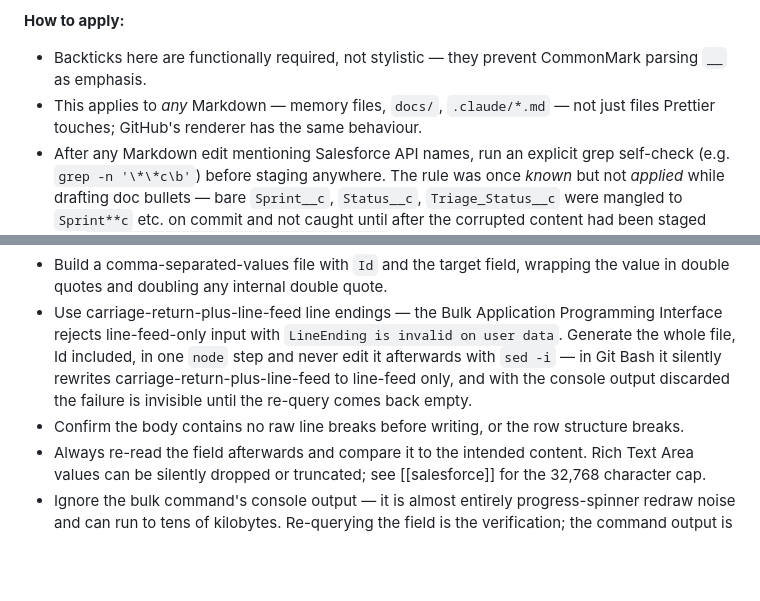
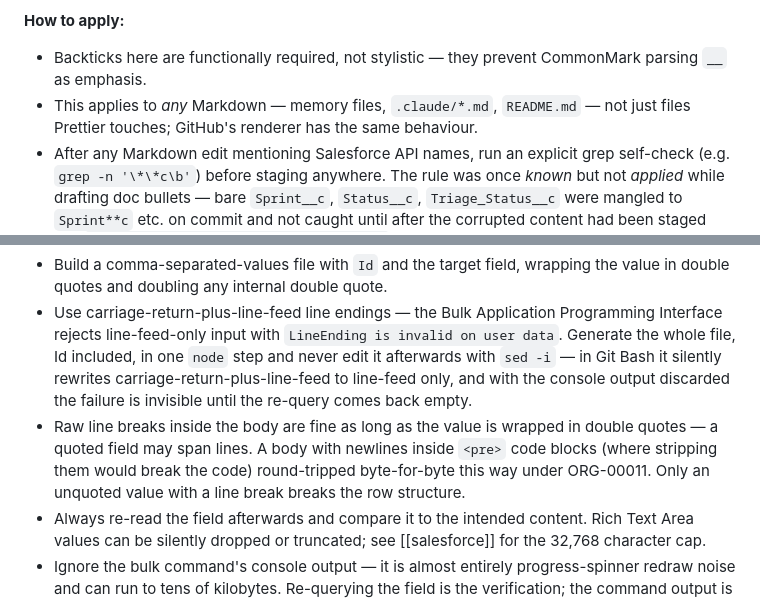
Before and after one commit to ramsayp/consultant_project, a Markdown page: .claude/memory/docs.md, 2 parts joined by grey strips. Drawn GitHub-style; blank space fills up the shorter version.

```diff
--- a/.claude/memory/docs.md
+++ b/.claude/memory/docs.md
@@ -27,7 +27,7 @@ Any Salesforce API name containing a double underscore — custom fields/objects
 **How to apply:**
 
 - Backticks here are functionally required, not stylistic — they prevent CommonMark parsing `__` as emphasis.
-- This applies to _any_ Markdown — memory files, `docs/`, `.claude/*.md` — not just files Prettier touches; GitHub's renderer has the same behaviour.
+- This applies to _any_ Markdown — memory files, `.claude/*.md`, `README.md` — not just files Prettier touches; GitHub's renderer has the same behaviour.
 - After any Markdown edit mentioning Salesforce API names, run an explicit grep self-check (e.g. `grep -n '\*\*c\b'`) before staging anywhere. The rule was once _known_ but not _applied_ while drafting doc bullets — bare `Sprint__c`, `Status__c`, `Triage_Status__c` were mangled to `Sprint**c` etc. on commit and not caught until after the corrupted content had been staged into `Change_Log__c.Staged_Technical_Body__c`. Don't rely on remembering the rule in the moment of writing.
 
 ## Salesforce is the only copy of the technical and user guides
@@ -56,7 +56,7 @@ For a Rich Text Area payload of any real size, write it from a file using `sf da
 
 - Build a comma-separated-values file with `Id` and the target field, wrapping the value in double quotes and doubling any internal double quote.
 - Use carriage-return-plus-line-feed line endings — the Bulk Application Programming Interface rejects line-feed-only input with `LineEnding is invalid on user data`. Generate the whole file, Id included, in one `node` step and never edit it afterwards with `sed -i` — in Git Bash it silently rewrites carriage-return-plus-line-feed to line-feed only, and with the console output discarded the failure is invisible until the re-query comes back empty.
-- Confirm the body contains no raw line breaks before writing, or the row structure breaks.
+- Raw line breaks inside the body are fine as long as the value is wrapped in double quotes — a quoted field may span lines. A body with newlines inside `<pre>` code blocks (where stripping them would break the code) round-tripped byte-for-byte this way under ORG-00011. Only an unquoted value with a line break breaks the row structure.
 - Always re-read the field afterwards and compare it to the intended content. Rich Text Area values can be silently dropped or truncated; see [[salesforce]] for the 32,768 character cap.
 - Ignore the bulk command's console output — it is almost entirely progress-spinner redraw noise and can run to tens of kilobytes. Re-querying the field is the verification; the command output is not.
 
```
Also changed, not shown: .claude/agents/docs-agent.md (+1 -1 lines), .claude/agents/release-agent.md (+1 -1 lines).
